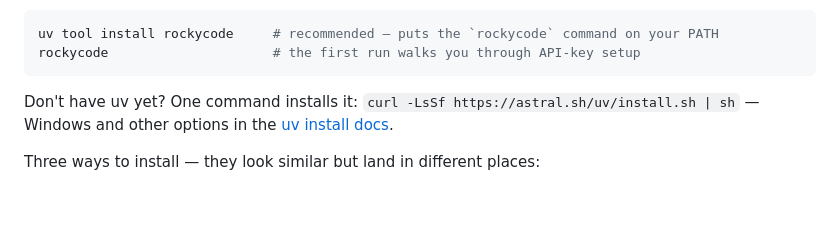
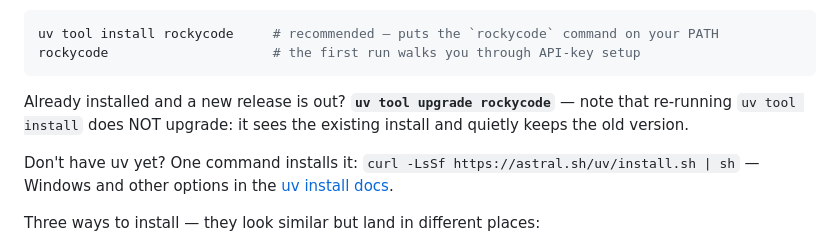
Before and after one commit to cicialgo/rockycode, a Markdown page: README.md, the part around the change. GitHub-like rendering; blank space fills up the shorter version.

Commit message:
docs: how to upgrade — uv tool upgrade rockycode

````diff
--- a/README.md
+++ b/README.md
@@ -87,6 +87,10 @@ touch your host or reach the network.
 uv tool install rockycode     # recommended — puts the `rockycode` command on your PATH
 rockycode                     # the first run walks you through API-key setup
 ```
+
+Already installed and a new release is out? **`uv tool upgrade rockycode`** —
+note that re-running `uv tool install` does NOT upgrade: it sees the existing
+install and quietly keeps the old version.
 
 Don't have uv yet? One command installs it:
 `curl -LsSf https://astral.sh/uv/install.sh | sh` — Windows and other options
````
Also changed, not shown: README.zh-CN.md (+3 -0 lines).
